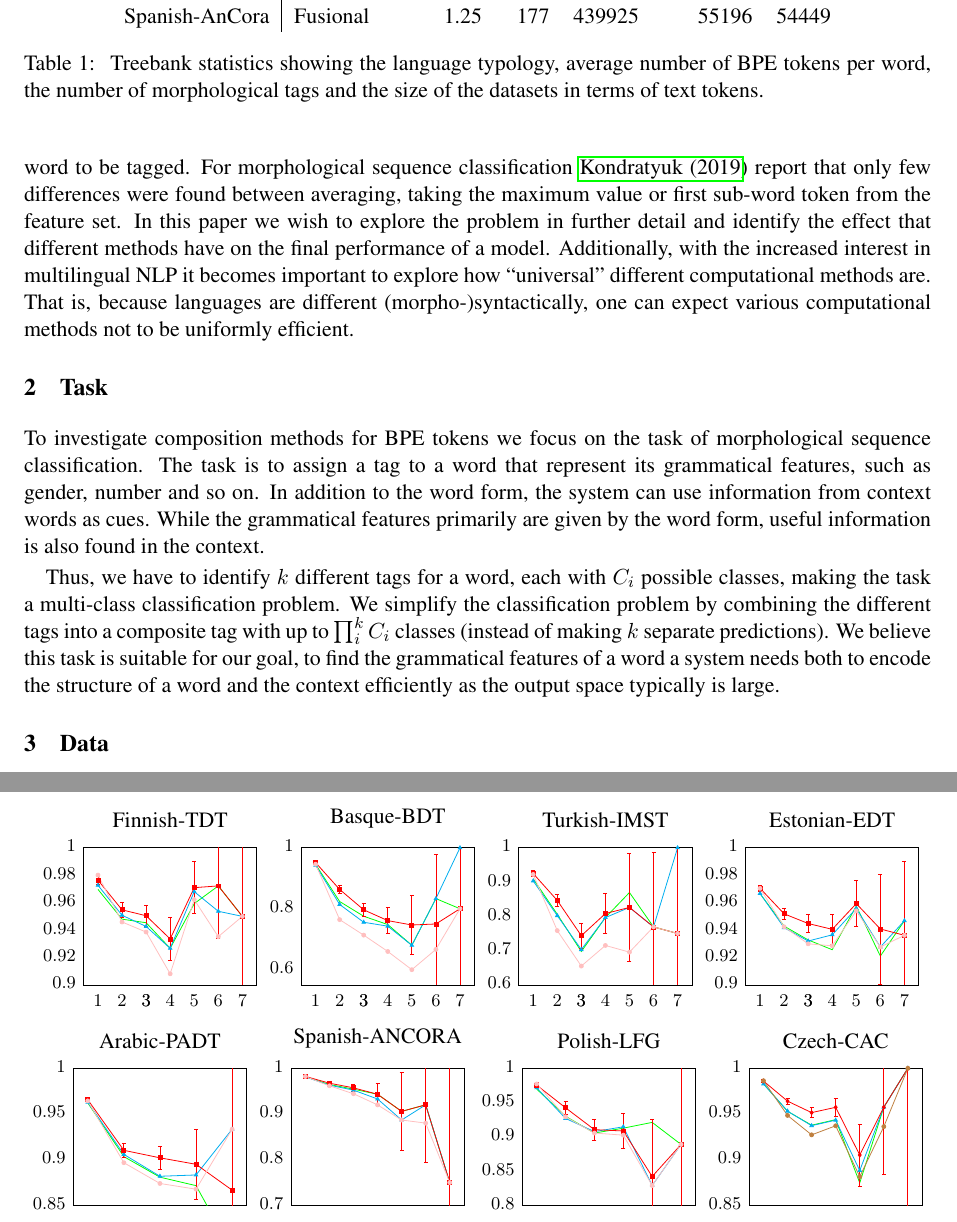
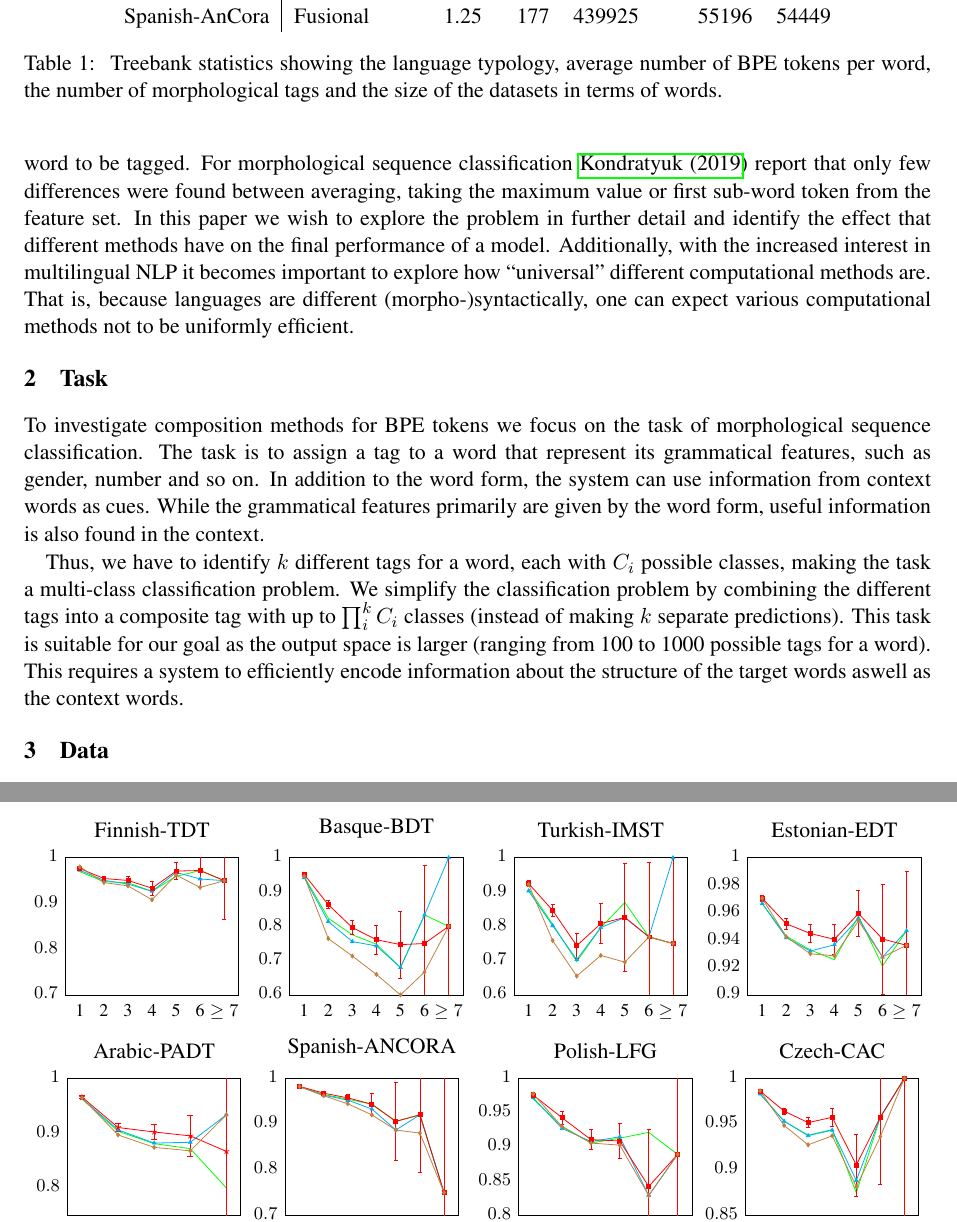
Before and after one commit to adamlek/ud-morphological-tagging, a LaTeX paper (paper/coling2020.tex): two parts of pages 2 and 7 of 10, joined at a grey line, cut so that both start at the same text. Compiled offline with pdfLaTeX.

Commit message:
minor changes

```diff
--- a/paper/coling2020.tex
+++ b/paper/coling2020.tex
@@ -30,6 +30,7 @@
 \usepackage{pgfplots}
 \usepackage{wrapfig}
 \pgfplotsset{every tick label/.append style={font=\small}}
+\pgfplotsset{/pgfplots/error bars/error bar style={thin}}
 \usepackage{pgfplotstable}
 
 \newcommand\jp[1]{(\textbf{JP:} #1)}
@@ -201,10 +202,10 @@
      $\prod _i^k C_i$ classes (instead of making $k$ separate
      predictions).
     %
-                We believe this task is suitable for our goal, to find
-     the grammatical features of a word a system needs both to encode
-     the structure of a word and the context efficiently as the output
-     space typically is large.
+        This task is suitable for our goal as the output space is
+     larger (ranging from 100 to 1000 possible tags for a word). This
+     requires a system to efficiently encode information about the
+     structure of the target words aswell as the context words.
 
     \section{Data}
 
@@ -265,7 +266,7 @@
     		\caption{\label{tab:data} Treebank statistics showing the
      language typology, average number of BPE tokens per word, the
      number of morphological tags and the size of the datasets in
-     terms of text tokens.}
+     terms of words.}
 	\end{table}
 
         The fusional languages where chosen such that two of them
@@ -638,15 +638,16 @@
 	\begin{axis}[
 	name=,
 	title={Finnish-TDT},
-        xtick style={draw=none},
-        ytick style={draw=none},
-        xtick={1,2,3,3,4,5,6,7},
+    xtick style={draw=none},
+    ytick style={draw=none},
+    xtick={1,2,3,4,5,6,7},
+    xticklabels={1,2,3,4,5,6,$\ge7$},
 	typeset ticklabels with strut,
 	legend pos=south west,
 	ymajorgrids=false,
+        ymax=1.0,
+        ymin={0.7},
 	grid style=dashed,
-    ymax={1.},
-    ymin={.9},
 	height=4cm
 	]
 		\addplot[
@@ -709,13 +710,6 @@
 			(6, 0.935185185)
 			(7, 0.95)
 };
-		\node[scale=0.4] at (1,-6) {10749};
-		\node[scale=0.4] at (100,-6) {5305};
-		\node[scale=0.4] at (200,-6) {2946};
-		\node[scale=0.4] at (300,-6) {1023};
-		\node[scale=0.4] at (400,-6) {344};
-		\node[scale=0.4] at (500,-6) {108};
-		\node[scale=0.4] at (600,-6) {40};
 
         \end{axis}
 	\end{tikzpicture}
@@ -725,13 +719,14 @@
 	title={Basque-BDT},
         xtick style={draw=none},
         ytick style={draw=none},
-        xtick={1,2,3,3,4,5,6,7},
+        xtick={1,2,3,4,5,6,7},
+        xticklabels={1,2,3,4,5,6,$\ge7$},
 	typeset ticklabels with strut,
 	legend pos=south west,
 	ymajorgrids=false,
+        ymax=1.0,
+        ymin={0.6},
 	grid style=dashed,
-    ymax={1.},
-    ymin={.55},
 	height=4cm
 	]
 		\addplot[
@@ -794,13 +789,6 @@
 			(6, 0.666666667)
 			(7, 0.8)
 };
-		\node[scale=0.4] at (1,-6) {6730};
-		\node[scale=0.4] at (100,-6) {3199};
-		\node[scale=0.4] at (200,-6) {1469};
-		\node[scale=0.4] at (300,-6) {385};
-		\node[scale=0.4] at (400,-6) {75};
-		\node[scale=0.4] at (500,-6) {12};
-		\node[scale=0.4] at (600,-6) {5};
 
         \end{axis}
 	\end{tikzpicture}
@@ -810,13 +798,14 @@
 	title={Turkish-IMST},
         xtick style={draw=none},
         ytick style={draw=none},
-        xtick={1,2,3,3,4,5,6,7},
+        xtick={1,2,3,4,5,6,7},
+        xticklabels={1,2,3,4,5,6,$\ge7$},
 	typeset ticklabels with strut,
 	legend pos=south west,
 	ymajorgrids=false,
+        ymax=1.0,
+        ymin={0.6},
 	grid style=dashed,
-    ymax={1.},
-    ymin={.6},
 	height=4cm
 	]
 		\addplot[
@@ -879,13 +868,6 @@
 			(6, 0.769230769)
 			(7, 0.75)
 };
-		\node[scale=0.4] at (1,-6) {3466};
-		\node[scale=0.4] at (100,-6) {1511};
-		\node[scale=0.4] at (200,-6) {542};
-		\node[scale=0.4] at (300,-6) {172};
-		\node[scale=0.4] at (400,-6) {23};
-		\node[scale=0.4] at (500,-6) {13};
-		\node[scale=0.4] at (600,-6) {4};
 
         \end{axis}
 	\end{tikzpicture}
@@ -895,13 +877,14 @@
 	title={Estonian-EDT},
         xtick style={draw=none},
         ytick style={draw=none},
-        xtick={1,2,3,3,4,5,6,7},
+        xtick={1,2,3,4,5,6,7},
+        xticklabels={1,2,3,4,5,6,$\ge7$},
 	typeset ticklabels with strut,
 	legend pos=south west,
 	ymajorgrids=false,
+        ymax=1.0,
+        ymin={0.9},
 	grid style=dashed,
-    ymax={1.},
-    ymin={.9},
 	height=4cm
 	]
 		\addplot[
@@ -964,13 +947,6 @@
 			(6, 0.927631579)
 			(7, 0.936170213)
 };
-		\node[scale=0.4] at (1,-6) {24548};
-		\node[scale=0.4] at (100,-6) {11780};
-		\node[scale=0.4] at (200,-6) {4927};
-		\node[scale=0.4] at (300,-6) {1749};
-		\node[scale=0.4] at (400,-6) {565};
-		\node[scale=0.4] at (500,-6) {152};
-		\node[scale=0.4] at (600,-6) {94};
 
         \end{axis}
 	\end{tikzpicture}
@@ -980,13 +956,14 @@
 	title={Arabic-PADT},
         xtick style={draw=none},
         ytick style={draw=none},
-        xtick={1,2,3,3,4,5,6,7},
+        xtick={1,2,3,4,5,6,7},
+        xticklabels={1,2,3,4,5,6,$\ge7$},
 	typeset ticklabels with strut,
 	legend pos=south west,
 	ymajorgrids=false,
+        ymax=1.0,
+        ymin={0.75},
 	grid style=dashed,
-    ymax={1.},
-    ymin={.85},
 	height=4cm
 	]
 		\addplot[
@@ -1041,11 +1018,6 @@
 			(4, 0.86770428)
 			(5, 0.933333333)
 };
-		\node[scale=0.4] at (1,-6) {21512};
-		\node[scale=0.4] at (100,-6) {4946};
-		\node[scale=0.4] at (200,-6) {2031};
-		\node[scale=0.4] at (300,-6) {257};
-		\node[scale=0.4] at (400,-6) {15};
 
         \end{axis}
 	\end{tikzpicture}
@@ -1056,12 +1028,13 @@
         xtick style={draw=none},
         ytick style={draw=none},
         xtick={1,2,3,4,5,6,7},
+        xticklabels={1,2,3,4,5,6,$\ge7$},
 	typeset ticklabels with strut,
 	legend pos=south west,
 	ymajorgrids=false,
+        ymax=1.0,
+        ymin={0.7},
 	grid style=dashed,
-    ymax={1.},
-    ymin={.7},
 	height=4cm
 	]
 		\addplot[
@@ -1124,13 +1097,6 @@
 			(6, 0.88)
 			(7, 0.75)
 };
-		\node[scale=0.4] at (1,-6) {43536};
-		\node[scale=0.4] at (100,-6) {8027};
-		\node[scale=0.4] at (200,-6) {2404};
-		\node[scale=0.4] at (300,-6) {387};
-		\node[scale=0.4] at (400,-6) {53};
-		\node[scale=0.4] at (500,-6) {25};
-		\node[scale=0.4] at (600,-6) {4};
 
         \end{axis}
 	\end{tikzpicture}
@@ -1141,13 +1107,13 @@
         xtick style={draw=none},
         ytick style={draw=none},
         xtick={1,2,3,4,5,6,7},
-    %extra x tick labels={1,2,3,4,5,6,7},
+        xticklabels={1,2,3,4,5,6,$\ge7$},
 	typeset ticklabels with strut,
 	legend pos=south west,
 	ymajorgrids=false,
+        ymax=1.0,
+        ymin={0.8},
 	grid style=dashed,
-    ymax={1.},
-    ymin={.8},
 	height=4cm
 	]
 		\addplot[
@@ -1206,12 +1172,6 @@
 			(5, 0.828947368)
 			(6, 0.888888889)
 };
-		\node[scale=0.4] at (1,-6) {8552};
-		\node[scale=0.4] at (100,-6) {2515};
-		\node[scale=0.4] at (200,-6) {1418};
-		\node[scale=0.4] at (300,-6) {492};
-		\node[scale=0.4] at (400,-6) {76};
-		\node[scale=0.4] at (500,-6) {9};
 
         \end{axis}
 	\end{tikzpicture}
@@ -1222,12 +1182,12 @@
         xtick style={draw=none},
         ytick style={draw=none},
         xtick={1,2,3,4,5,6,7},
-        xticklabels={1, 2, 3,4,5,6,$\ge7$},
-    ymax={1.},
-    ymin={.85},
+        xticklabels={1,2,3,4,5,6,$\ge7$},
 	typeset ticklabels with strut,
 	legend pos=south west,
 	ymajorgrids=false,
+        ymax=1.0,
+        ymin={0.85},
 	grid style=dashed,
 	height=4cm
 	]
@@ -1291,18 +1251,11 @@
 			(6, 0.936170213)
 			(7, 1.0)
 };
-		\node[scale=0.4] at (1,0.9) {29286};
-		\node[scale=0.4] at (100,-6) {12149};
-		\node[scale=0.4] at (200,-6) {5669};
-		\node[scale=0.4] at (300,-6) {1779};
-		\node[scale=0.4] at (400,-6) {295};
-		\node[scale=0.4] at (500,-6) {47};
-		\node[scale=0.4] at (600,-6) {3};
 
         \end{axis}
 	\end{tikzpicture}
 
-        \caption{\label{fig:bpe_lens} Per-language accuracy on tokens
+     \caption{\label{fig:bpe_lens} Per-language accuracy on tokens
      with different numbers of BPE components, for the funetuning
      training regime. The last data point on the $x$-axis refers to
      all tokens composed of seven or more BPE tokens.  We indicate the
@@ -1430,3 +1397,4 @@
      method, for finetuning and feature extraction repescively. When
      we compare the performance against the RNN this difference only increases.
 
+                     While the Fst method may be effective, the method
```
Also changed, not shown: paper/coling2020.tex (211 more changed lines).
